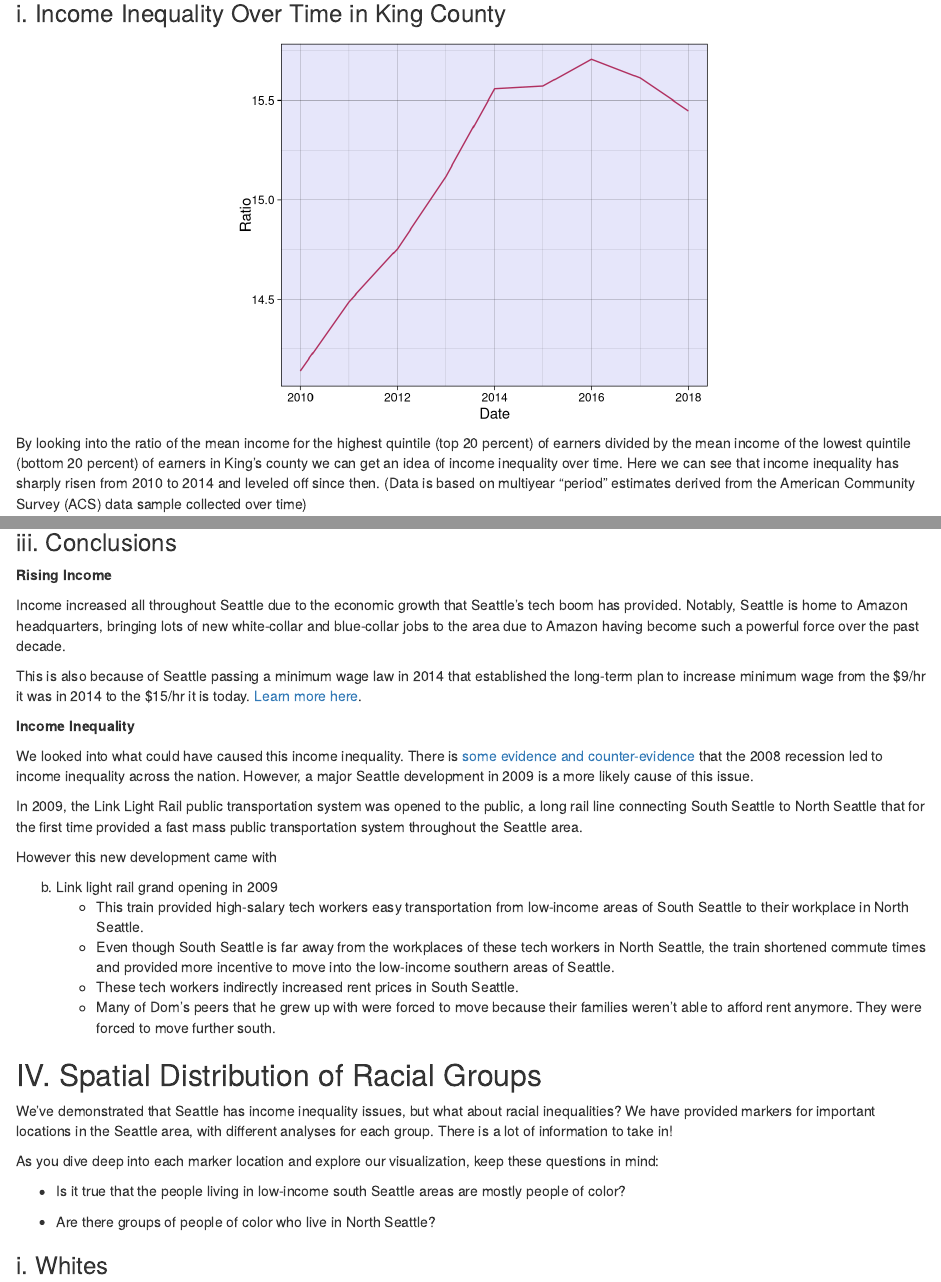
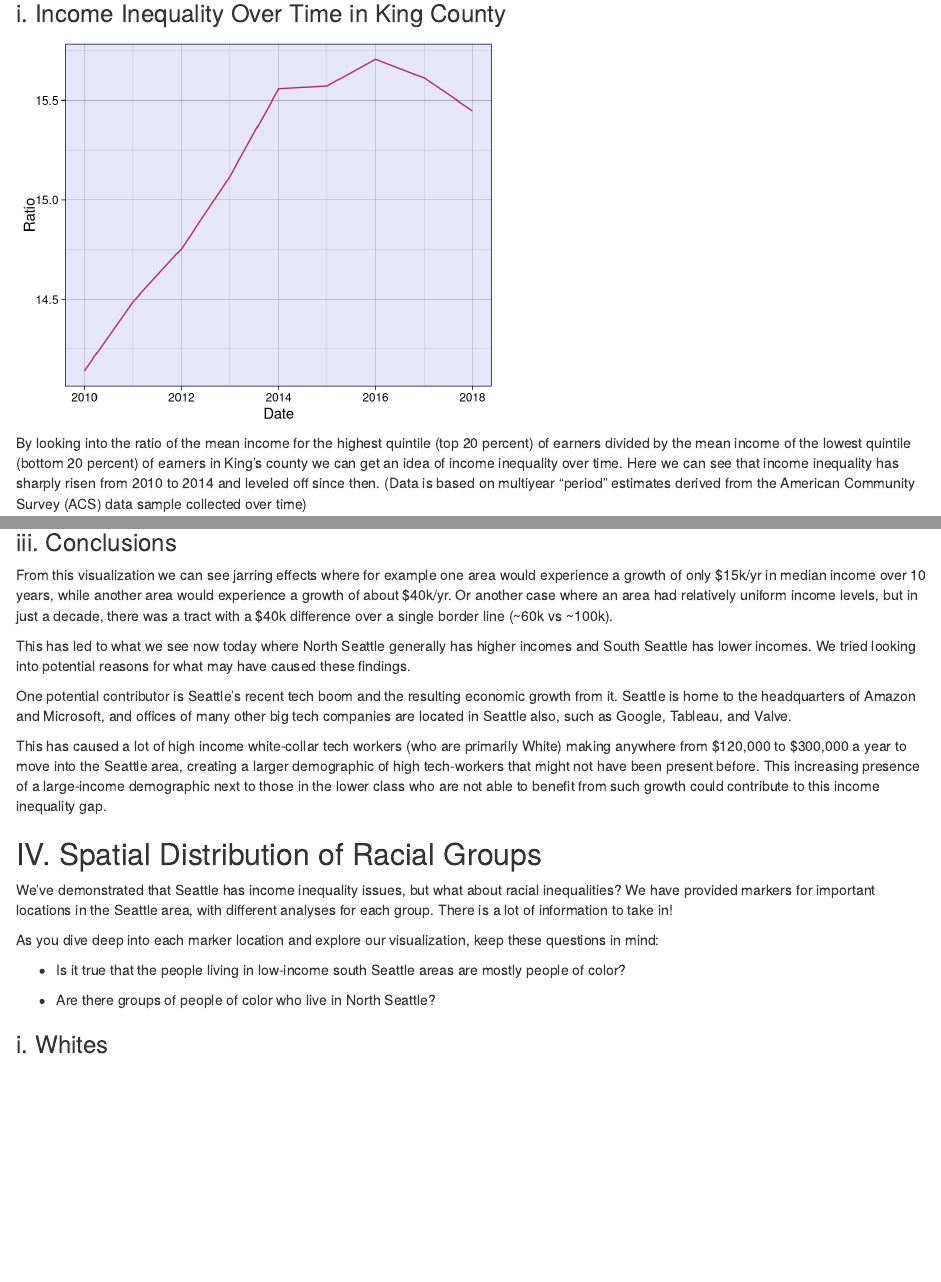
Before and after one commit to adhikars11/PPIA_Data_Science_Project, an R Markdown document (good-progress.rmd): the page in a window 1100 px wide, from 1910 px down, and a second part further down, joined at a grey line. Rendered offline with R 4.5, knitr and Pandoc, with nearby package versions; drawn as R Markdown's standard HTML page in place of the format the file asks for; some code elsewhere in the file could not run offline.

Commit message:
finish section 2

````diff
--- a/good-progress.rmd
+++ b/good-progress.rmd
@@ -144,7 +144,7 @@ educ_2018 <- get_wa_data(educ_var, 2018)
 ## III. Income Inequality Over the Past Decade
 
 ### i. Income Inequality Over Time in King County
-```{r, fig.height=4, fig.width=5, warning=FALSE, fig.align='center'}
+```{r, fig.height=4, fig.width=5, warning=FALSE}
 income_inequality <- read_csv("2020RATIO053033.csv")
 income_inequality <- income_inequality %>%
  rename(Date=DATE, Ratio='2020RATIO053033')
@@ -232,25 +232,13 @@ incomeMap(income_2018, "2018") %>%
 
 ### iii. Conclusions
 
-**Rising Income**
+  From this visualization we can see jarring effects where for example one area would experience a growth of only $15k/yr in median income over 10 years, while another area would experience a growth of about \$40k/yr. Or another case where an area had relatively uniform income levels, but in just a decade, there was a tract with a \$40k difference over a single border line (~60k vs ~100k).
 
-  Income increased all throughout Seattle due to the economic growth that Seattle's tech boom has provided. Notably, Seattle is home to Amazon headquarters, bringing lots of new white-collar and blue-collar jobs to the area due to Amazon having become such a powerful force over the past decade.
+  This has led to what we see now today where North Seattle generally has higher incomes and South Seattle has lower incomes. We tried looking into potential reasons for what may have caused these findings.
 
-  This is also because of Seattle passing a minimum wage law in 2014 that established the long-term plan to increase minimum wage from the \$9/hr it was in 2014 to the \$15/hr it is today. [Learn more here](https://www.cnbc.com/2020/01/02/seattle-passed-a-15-minimum-wage-law-in-2014-heres-how-its-turned-out-so-far.html).
+  One potential contributor is Seattle's recent tech boom and the resulting economic growth from it. Seattle is home to the headquarters of Amazon and Microsoft, and offices of many other big tech companies are located in Seattle also, such as Google, Tableau, and Valve.
 
-**Income Inequality**
-
-   We looked into what could have caused this income inequality. There is [some evidence and counter-evidence](https://www.tandfonline.com/doi/full/10.1080/15140326.2019.1620982) that the 2008 recession led to income inequality across the nation. However, a major Seattle development in 2009 is a more likely cause of this issue.
-
-   In 2009, the Link Light Rail public transportation system was opened to the public, a long rail line connecting South Seattle to North Seattle that for the first time provided a fast mass public transportation system throughout the Seattle area.
-
-   However this new development came with
-
-   b. Link light rail grand opening in 2009
-      - This train provided high-salary tech workers easy transportation from low-income areas of South Seattle to their workplace in North Seattle.
-      - Even though South Seattle is far away from the workplaces of these tech workers in North Seattle, the train shortened commute times and provided more incentive to move into the low-income southern areas of Seattle.
-      - These tech workers indirectly increased rent prices in South Seattle.
-      - Many of Dom's peers that he grew up with were forced to move because their families weren't able to afford rent anymore. They were forced to move further south.
+  This has caused a lot of high income white-collar tech workers (who are primarily White) making anywhere from \$120,000 to \$300,000 a year to move into the Seattle area, creating a larger demographic of high tech-workers that might not have been present before. This increasing presence of a large-income demographic next to those in the lower class who are not able to benefit from such growth could contribute to this income inequality gap.
 
 ## IV. Spatial Distribution of Racial Groups
 
````
Also changed, not shown: good-progress.rmd (4 more changed lines).
